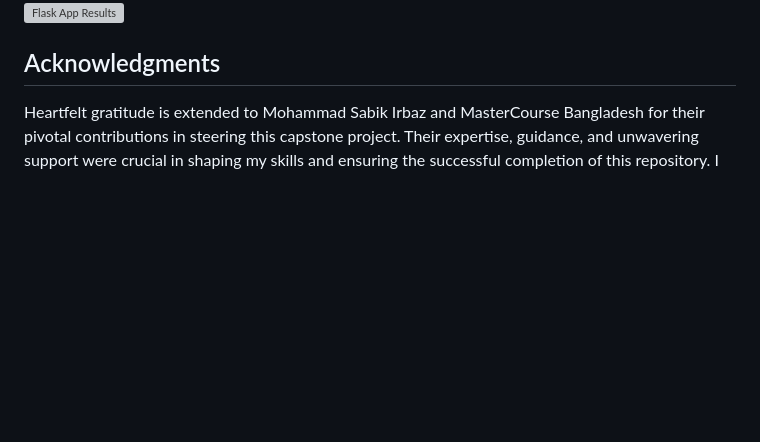
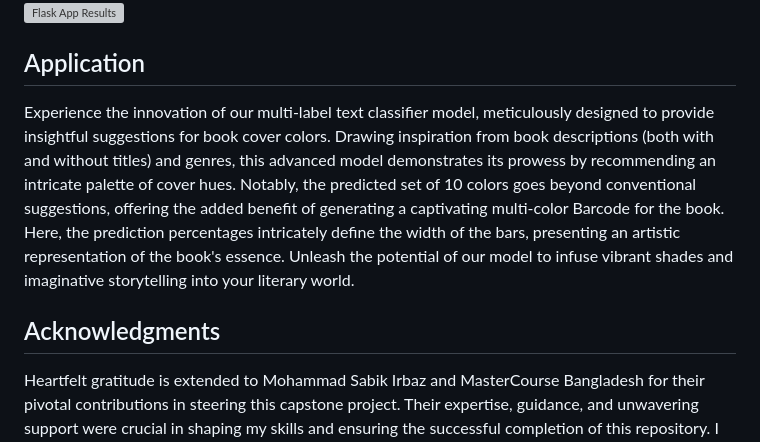
Before and after one commit to NasrinRipa/Multilabel-Book-Genre-Cover-Hues, a Markdown page: README.md, the part around the change printed below. GitHub-like rendering; blank space fills up the shorter version; grey boxes are pictures that could not be loaded.

Commit message:
Update README.md
text and symbol added in the readme file.

```diff
--- a/README.md
+++ b/README.md
@@ -47,6 +48,12 @@ An intuitive Flask application was meticulously developed, allowing users to inp
 ![Flask App Home](deployment/flask_app_home.png)
 ![Flask App Results](deployment/flask_app_results.png)
 
+
+## Application
+
+Experience the innovation of our multi-label text classifier model, meticulously designed to provide insightful suggestions for book cover colors. Drawing inspiration from book descriptions (both with and without titles) and genres, this advanced model demonstrates its prowess by recommending an intricate palette of cover hues. Notably, the predicted set of 10 colors goes beyond conventional suggestions, offering the added benefit of generating a captivating multi-color Barcode for the book. Here, the prediction percentages intricately define the width of the bars, presenting an artistic representation of the book's essence. Unleash the potential of our model to infuse vibrant shades and imaginative storytelling into your literary world.
+
+
 ## Acknowledgments
 
 Heartfelt gratitude is extended to Mohammad Sabik Irbaz and MasterCourse Bangladesh for their pivotal contributions in steering this capstone project. Their expertise, guidance, and unwavering support were crucial in shaping my skills and ensuring the successful completion of this repository. I am sincerely appreciative of their mentorship throughout this transformative journey.
```
Also changed, not shown: other parts of README.md (+2 -1 lines).
